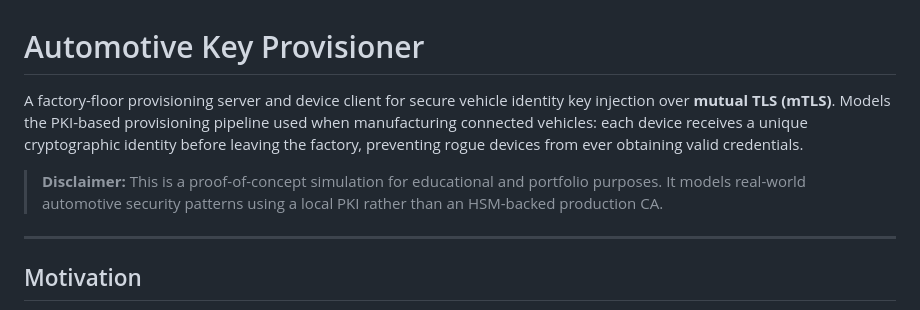
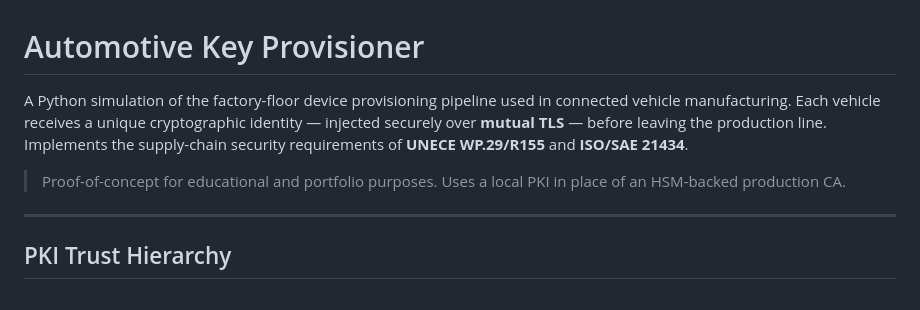
Before and after one commit to vgandhi1/automotive-ota-security, a Markdown page: README.md, the part around one of its changes. Rendered like a GitHub page.

```diff
--- a/README.md
+++ b/README.md
@@ -1,10 +1,10 @@
 # Automotive Key Provisioner
 
-A factory-floor provisioning server and device client for secure vehicle identity key injection over **mutual TLS (mTLS)**. Models the PKI-based provisioning pipeline used when manufacturing connected vehicles: each device receives a unique cryptographic identity before leaving the factory, preventing rogue devices from ever obtaining valid credentials.
+A Python simulation of the factory-floor device provisioning pipeline used in connected vehicle manufacturing. Each vehicle receives a unique cryptographic identity — injected securely over **mutual TLS** — before leaving the production line. Implements the supply-chain security requirements of **UNECE WP.29/R155** and **ISO/SAE 21434**.
 
-> **Disclaimer:** This is a proof-of-concept simulation for educational and portfolio purposes. It models real-world automotive security patterns using a local PKI rather than an HSM-backed production CA.
+> Proof-of-concept for educational and portfolio purposes. Uses a local PKI in place of an HSM-backed production CA.
 
 ---
 
-## Motivation
+## PKI Trust Hierarchy
 
```
Also changed, not shown: other parts of README.md (+66 -148 lines).
